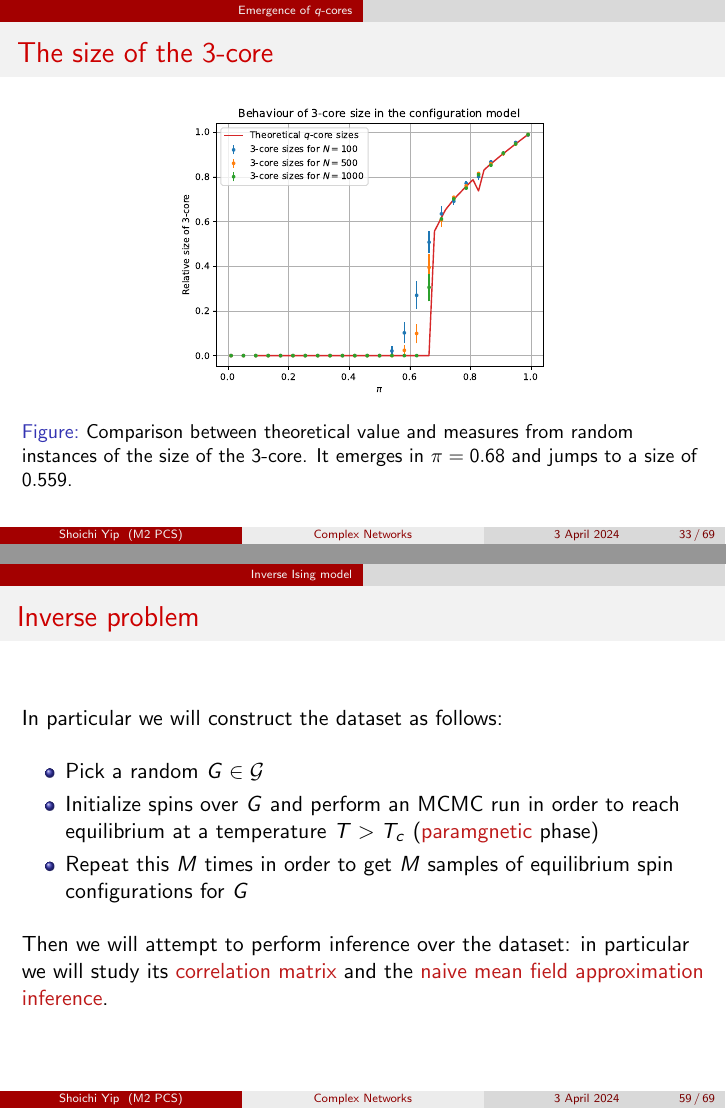
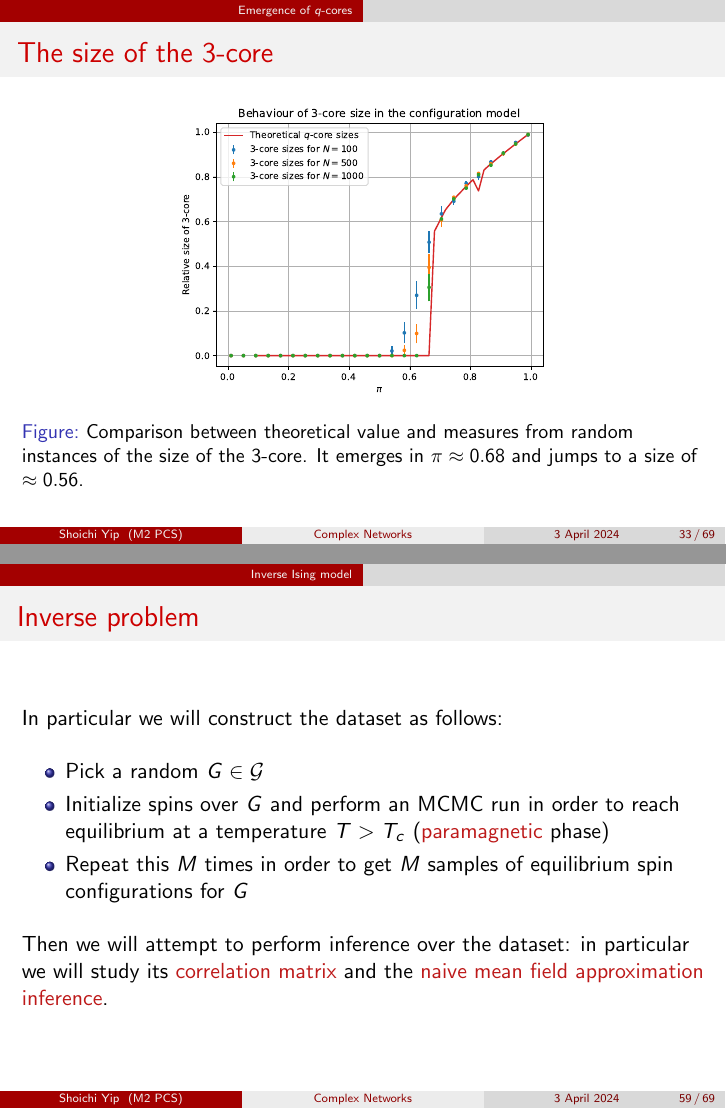
Before and after one commit to shoyip/PCS_ComplexNet, LaTeX slides (slides/pcs_complexnet_slides.tex): pages 33 and 59 of 69, joined at a grey line. Compiled offline with pdfLaTeX.

Commit message:
completed slides

```diff
--- a/slides/pcs_complexnet_slides.tex
+++ b/slides/pcs_complexnet_slides.tex
@@ -495,8 +495,8 @@
         \centering
         \includegraphics[height=.6\textheight]{qcore}
         \caption{Comparison between theoretical value and measures from random
-        instances of the size of the 3-core. It emerges in $\pi=0.68$ and jumps
-    to a size of $0.559$.}
+        instances of the size of the 3-core. It emerges in $\pi\approx0.68$ and
+        jumps to a size of $\approx0.56$.}
         \label{fig:qcore}
     \end{figure}
 \end{frame}
@@ -858,7 +858,7 @@
     \begin{itemize}
         \item Pick a random $G \in \mathcal{G}$
         \item Initialize spins over $G$ and perform an MCMC run in order to
-            reach equilibrium at a temperature $T > T_c$ (\alert{paramgnetic}
+            reach equilibrium at a temperature $T > T_c$ (\alert{paramagnetic}
             phase)
         \item Repeat this $M$ times in order to get $M$ samples of equilibrium
             spin configurations for $G$
```
Also changed, not shown: slides/pcs_complexnet_slides.pdf, 1 other file.
